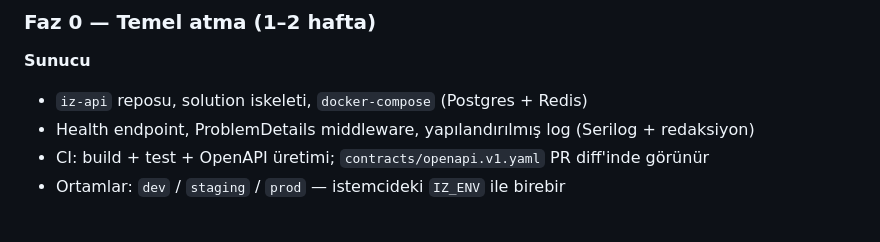
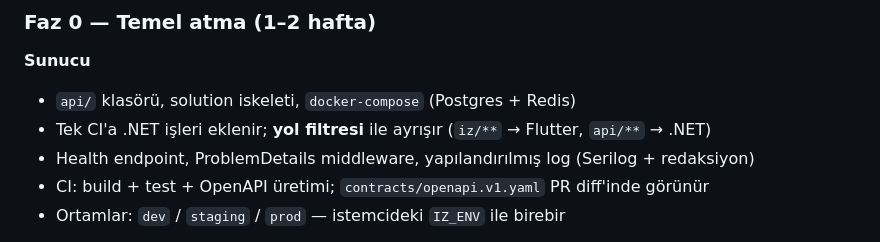
Before and after one commit to Ebrardemir/Iz, a Markdown page: BACKEND_YOL_HARITASI.md, the part around one of its changes. GitHub-like rendering.

```diff
--- a/BACKEND_YOL_HARITASI.md
+++ b/BACKEND_YOL_HARITASI.md
@@ -337,7 +355,8 @@ GET    /v1/config/flags               FeatureFlags.fromMap'i besler (NFR-061)
 ### Faz 0 — Temel atma (1–2 hafta)
 
 **Sunucu**
-- `iz-api` reposu, solution iskeleti, `docker-compose` (Postgres + Redis)
+- `api/` klasörü, solution iskeleti, `docker-compose` (Postgres + Redis)
+- Tek CI'a .NET işleri eklenir; **yol filtresi** ile ayrışır (`iz/**` → Flutter, `api/**` → .NET)
 - Health endpoint, ProblemDetails middleware, yapılandırılmış log (Serilog + redaksiyon)
 - CI: build + test + OpenAPI üretimi; `contracts/openapi.v1.yaml` PR diff'inde görünür
 - Ortamlar: `dev` / `staging` / `prod` — istemcideki `IZ_ENV` ile birebir
```
Also changed, not shown: other parts of BACKEND_YOL_HARITASI.md (+33 -15 lines).
